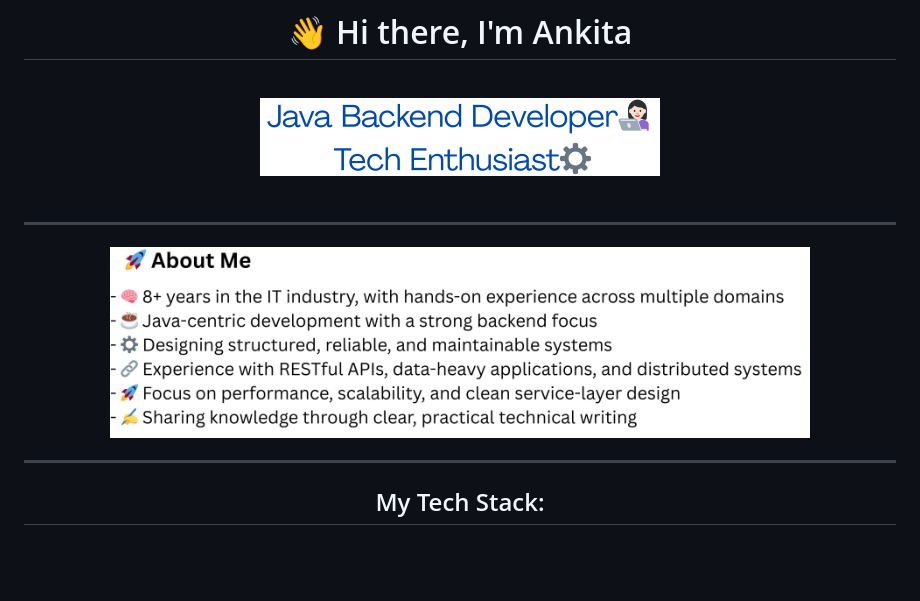
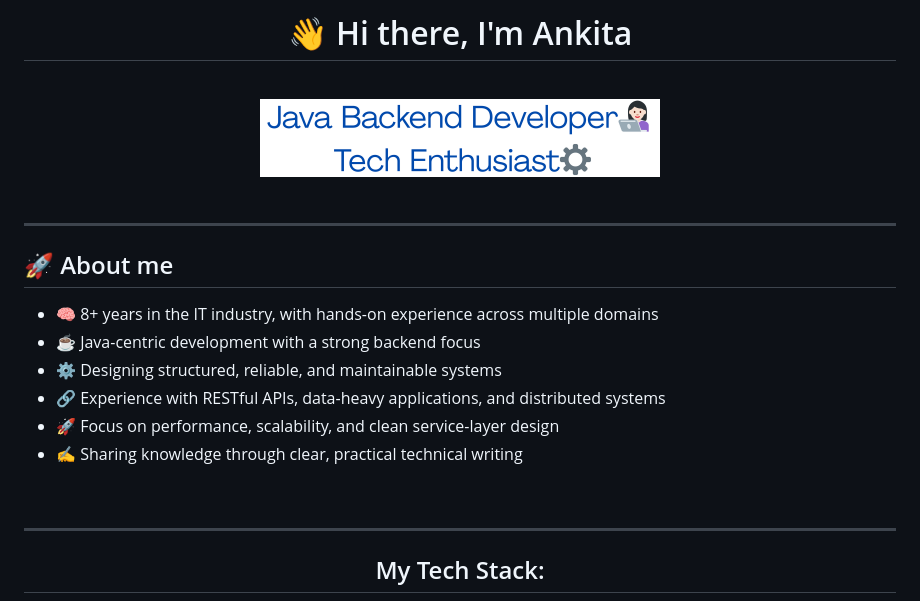
Before and after one commit to ankitx-sharma/ankitx-sharma, a Markdown page: README.md, the part around the change. GitHub-like rendering; blank space fills up the shorter version.

Commit message:
Add 'About me' section to README
Added an 'About me' section with professional details.

```diff
--- a/README.md
+++ b/README.md
@@ -8,10 +8,19 @@
 <br>
 
 ---
-<div align="center">
+## 🚀 About me
+- 🧠 8+ years in the IT industry, with hands-on experience across multiple domains
+- ☕ Java-centric development with a strong backend focus
+- ⚙️ Designing structured, reliable, and maintainable systems
+- 🔗 Experience with RESTful APIs, data-heavy applications, and distributed systems
+- 🚀 Focus on performance, scalability, and clean service-layer design
+- ✍️ Sharing knowledge through clear, practical technical writing
+<br>
+
+<!--<div align="center">
 <img src="assets/about_me.png" alt="Project Title" width="700">
 </div>
-
+-->
 ---
 
 <div align="center">
```
